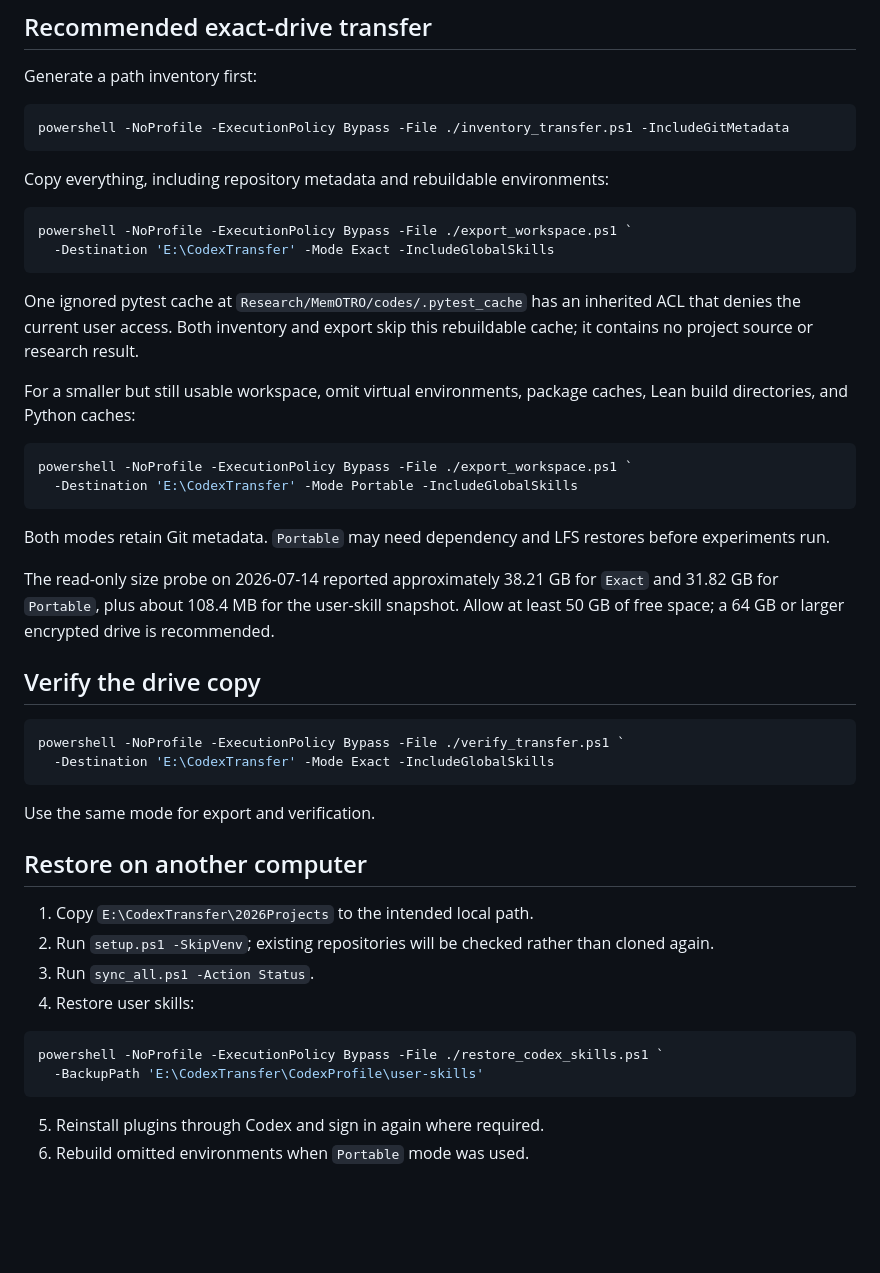
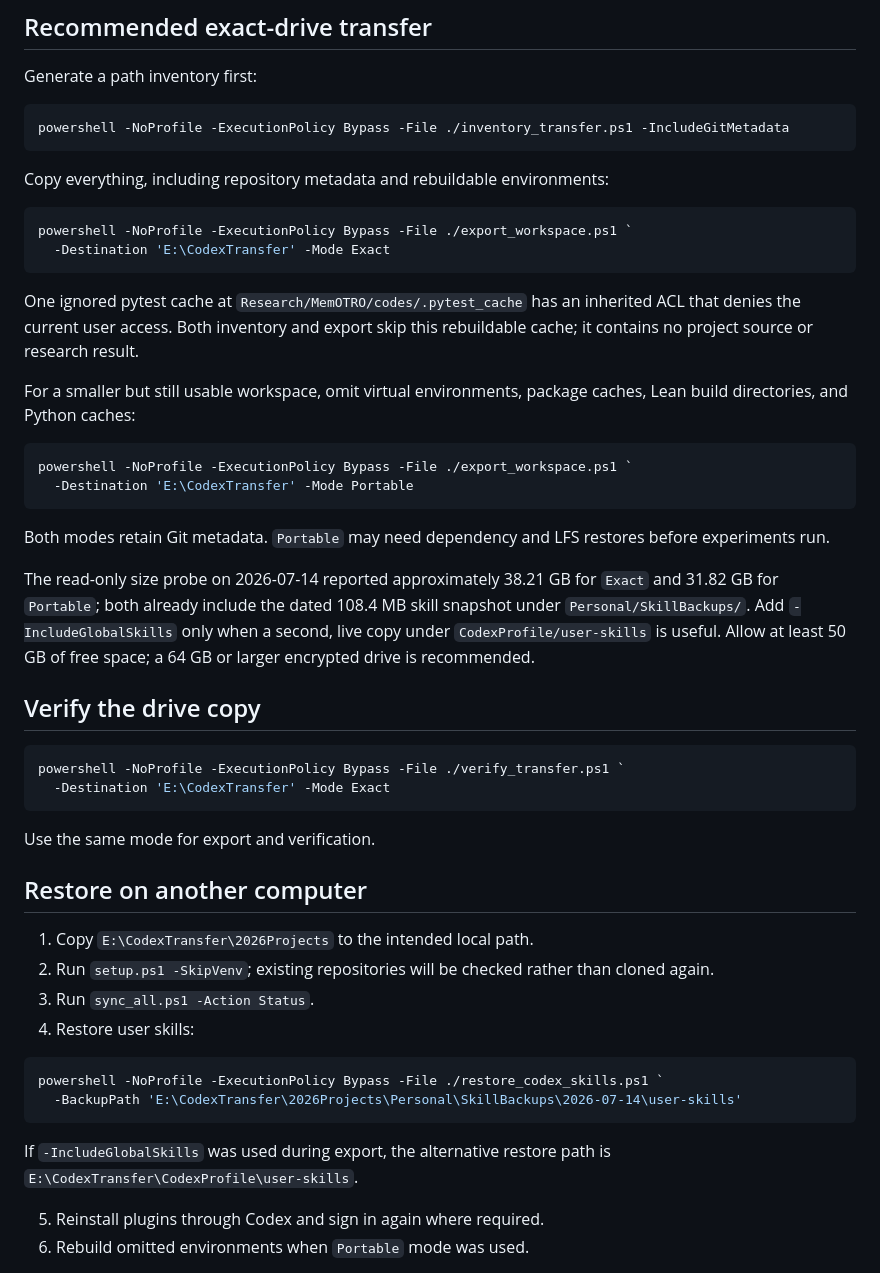
Before and after one commit to huwei-research/workspace-meta, a Markdown page: TRANSFER_GUIDE.md, the part around the change. Rendered like a GitHub page; blank space fills up the shorter version.

Commit message:
docs: avoid duplicate skill backups in transfer

````diff
--- a/TRANSFER_GUIDE.md
+++ b/TRANSFER_GUIDE.md
@@ -41,7 +41,7 @@ Copy everything, including repository metadata and rebuildable environments:
 
 ```powershell
 powershell -NoProfile -ExecutionPolicy Bypass -File ./export_workspace.ps1 `
-  -Destination 'E:\CodexTransfer' -Mode Exact -IncludeGlobalSkills
+  -Destination 'E:\CodexTransfer' -Mode Exact
 ```
 
 One ignored pytest cache at `Research/MemOTRO/codes/.pytest_cache` has an
@@ -53,22 +53,23 @@ caches, Lean build directories, and Python caches:
 
 ```powershell
 powershell -NoProfile -ExecutionPolicy Bypass -File ./export_workspace.ps1 `
-  -Destination 'E:\CodexTransfer' -Mode Portable -IncludeGlobalSkills
+  -Destination 'E:\CodexTransfer' -Mode Portable
 ```
 
 Both modes retain Git metadata. `Portable` may need dependency and LFS restores
 before experiments run.
 
 The read-only size probe on 2026-07-14 reported approximately 38.21 GB for
-`Exact` and 31.82 GB for `Portable`, plus about 108.4 MB for the user-skill
-snapshot. Allow at least 50 GB of free space; a 64 GB or larger encrypted drive
-is recommended.
+`Exact` and 31.82 GB for `Portable`; both already include the dated 108.4 MB
+skill snapshot under `Personal/SkillBackups/`. Add `-IncludeGlobalSkills` only
+when a second, live copy under `CodexProfile/user-skills` is useful. Allow at
+least 50 GB of free space; a 64 GB or larger encrypted drive is recommended.
 
 ## Verify the drive copy
 
 ```powershell
 powershell -NoProfile -ExecutionPolicy Bypass -File ./verify_transfer.ps1 `
-  -Destination 'E:\CodexTransfer' -Mode Exact -IncludeGlobalSkills
+  -Destination 'E:\CodexTransfer' -Mode Exact
 ```
 
 Use the same mode for export and verification.
@@ -83,8 +84,11 @@ Use the same mode for export and verification.
 
 ```powershell
 powershell -NoProfile -ExecutionPolicy Bypass -File ./restore_codex_skills.ps1 `
-  -BackupPath 'E:\CodexTransfer\CodexProfile\user-skills'
+  -BackupPath 'E:\CodexTransfer\2026Projects\Personal\SkillBackups\2026-07-14\user-skills'
 ```
+
+If `-IncludeGlobalSkills` was used during export, the alternative restore path
+is `E:\CodexTransfer\CodexProfile\user-skills`.
 
 5. Reinstall plugins through Codex and sign in again where required.
 6. Rebuild omitted environments when `Portable` mode was used.
````
